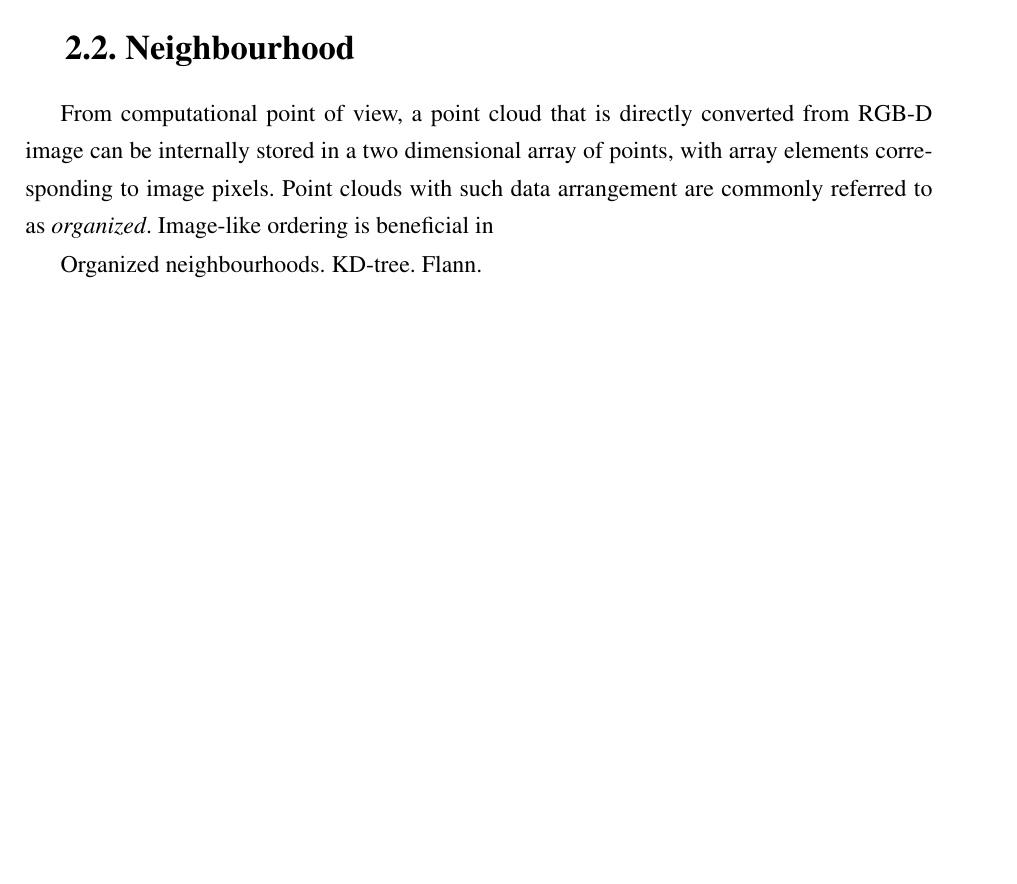
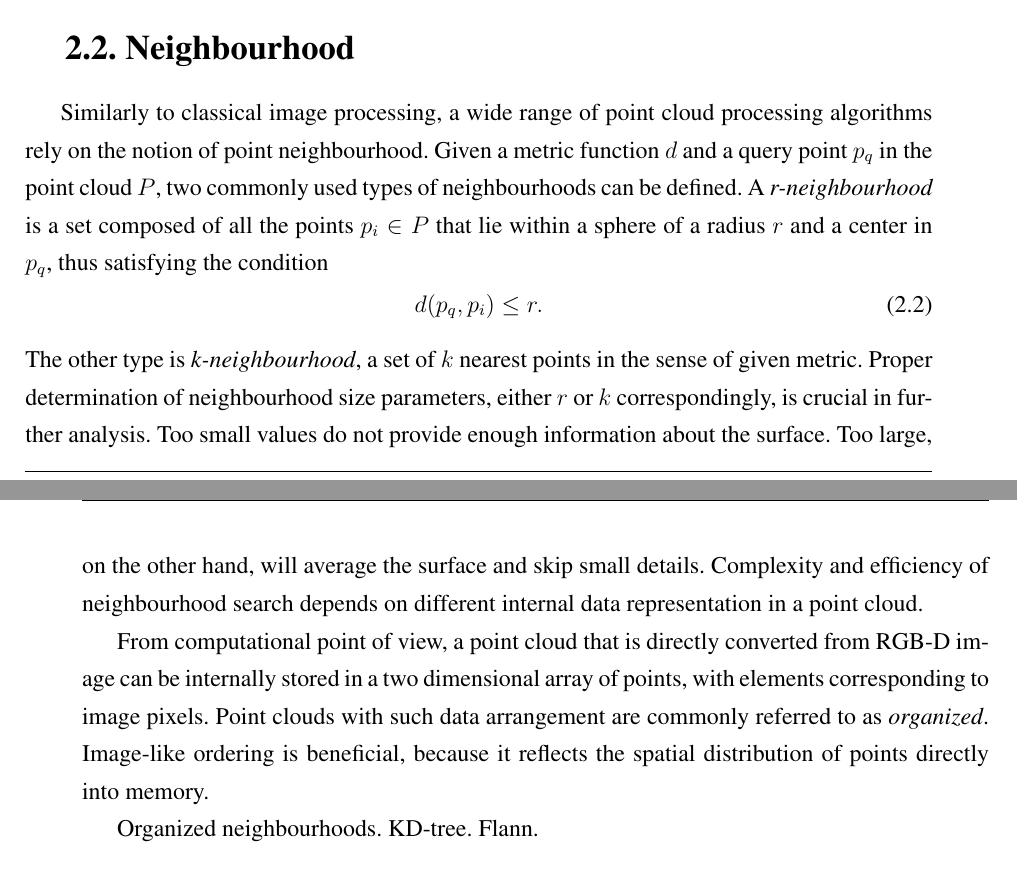
Before and after one commit to jolesinski/masters_thesis, a LaTeX thesis (praca.tex, which reads 2_preprocessing.tex): part of page 14 of 25 before the commit and two parts of pages 14 and 15 of 25 after it, the two joined at a grey line, cut so that both start at the same text, the shorter picture padded with empty space. Compiled offline with pdfLaTeX.

Commit message:
preprocessing: neighbours init

```diff
--- a/2_preprocessing.tex
+++ b/2_preprocessing.tex
@@ -41,8 +41,15 @@ There are other possible representations of depth data. In contrast to point clo
 \section{Neighbourhood}
 \label{sec:neighbourhood}
 
+Similarly to classical image processing, a wide range of point cloud processing algorithms rely on the notion of point neighbourhood. Given a metric function $d$ and a query point $p_q$ in the point cloud $P$, two commonly used types of neighbourhoods can be defined. A \textit{r-neighbourhood} is a set composed of all the points $p_i \in P$ that lie within a sphere of a radius $r$ and a center in $p_q$, thus satisfying the condition
+\begin{equation}
+d(p_	q, p_i) \leq r.
+\end{equation}
+The other type is \textit{k-neighbourhood}, a set of $k$ nearest points in the sense of given metric. Proper determination of neighbourhood size parameters, either $r$ or $k$ correspondingly, is crucial in further analysis. Too small values do not provide enough information about the surface. Too large, on the other hand, will average the surface and skip small details. Complexity and efficiency of neighbourhood search depends on different internal data representation in a point cloud.
 
-From computational point of view, a point cloud that is directly converted from RGB-D image can be internally stored in a two dimensional array of points, with array elements corresponding to image pixels. Point clouds with such data arrangement are commonly referred to as \textit{organized}. Image-like ordering is beneficial in
+From computational point of view, a point cloud that is directly converted from RGB-D image can be internally stored in a two dimensional array of points, with elements corresponding to image pixels. Point clouds with such data arrangement are commonly referred to as \textit{organized}. Image-like ordering is beneficial, because it reflects the spatial distribution of points directly into memory.
+
+
 
 Organized neighbourhoods.
 KD-tree.
```
